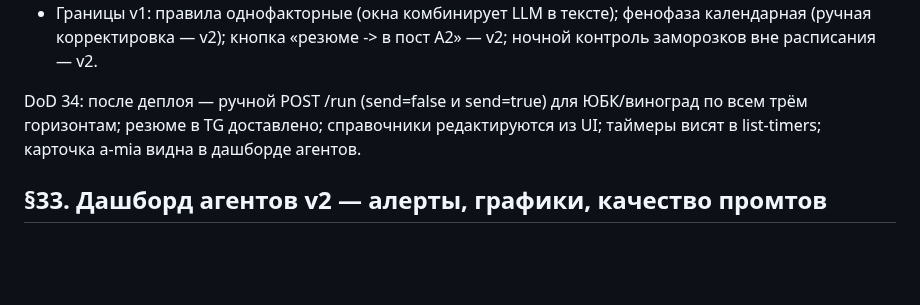
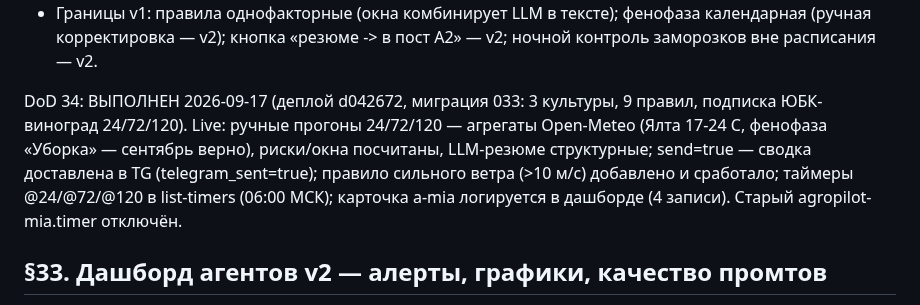
Before and after one commit to volhover-crypto/agropilot-web, a Markdown page: CONTRACTS.md, the part around the change. Drawn GitHub-style; blank space fills up the shorter version.

```diff
--- a/CONTRACTS.md
+++ b/CONTRACTS.md
@@ -1599,10 +1599,13 @@ MVP-замена drag-and-drop клик-назначением (перенос D
   фенофаза календарная (ручная корректировка — v2); кнопка «резюме -> в
   пост A2» — v2; ночной контроль заморозков вне расписания — v2.
 
-DoD 34: после деплоя — ручной POST /run (send=false и send=true) для
-ЮБК/виноград по всем трём горизонтам; резюме в TG доставлено; справочники
-редактируются из UI; таймеры висят в list-timers; карточка a-mia видна в
-дашборде агентов.
+DoD 34: ВЫПОЛНЕН 2026-09-17 (деплой d042672, миграция 033: 3 культуры,
+9 правил, подписка ЮБК-виноград 24/72/120). Live: ручные прогоны 24/72/120 —
+агрегаты Open-Meteo (Ялта 17-24 C, фенофаза «Уборка» — сентябрь верно),
+риски/окна посчитаны, LLM-резюме структурные; send=true — сводка доставлена
+в TG (telegram_sent=true); правило сильного ветра (>10 м/с) добавлено и
+сработало; таймеры @24/@72/@120 в list-timers (06:00 МСК); карточка a-mia
+логируется в дашборде (4 записи). Старый agropilot-mia.timer отключён.
 
 ## §33. Дашборд агентов v2 — алерты, графики, качество промтов
 
```
Also changed, not shown: HANDOVER.md (+15 -0 lines).
